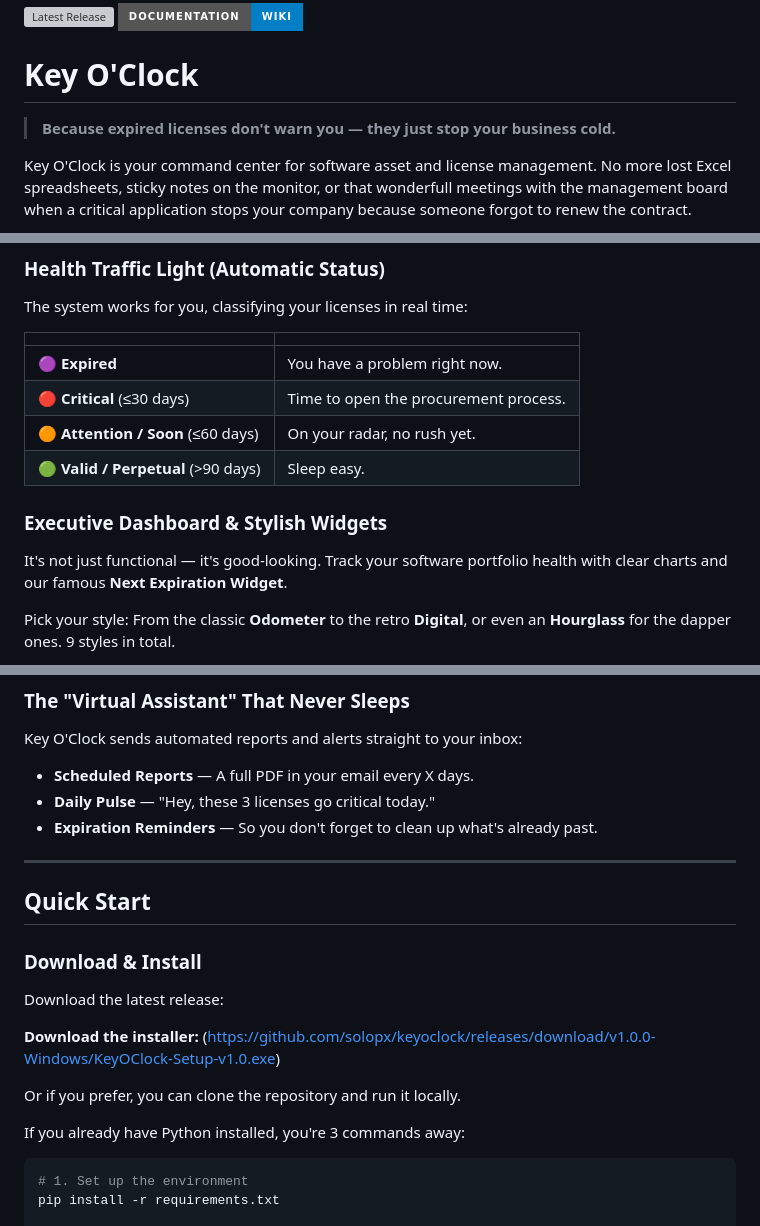
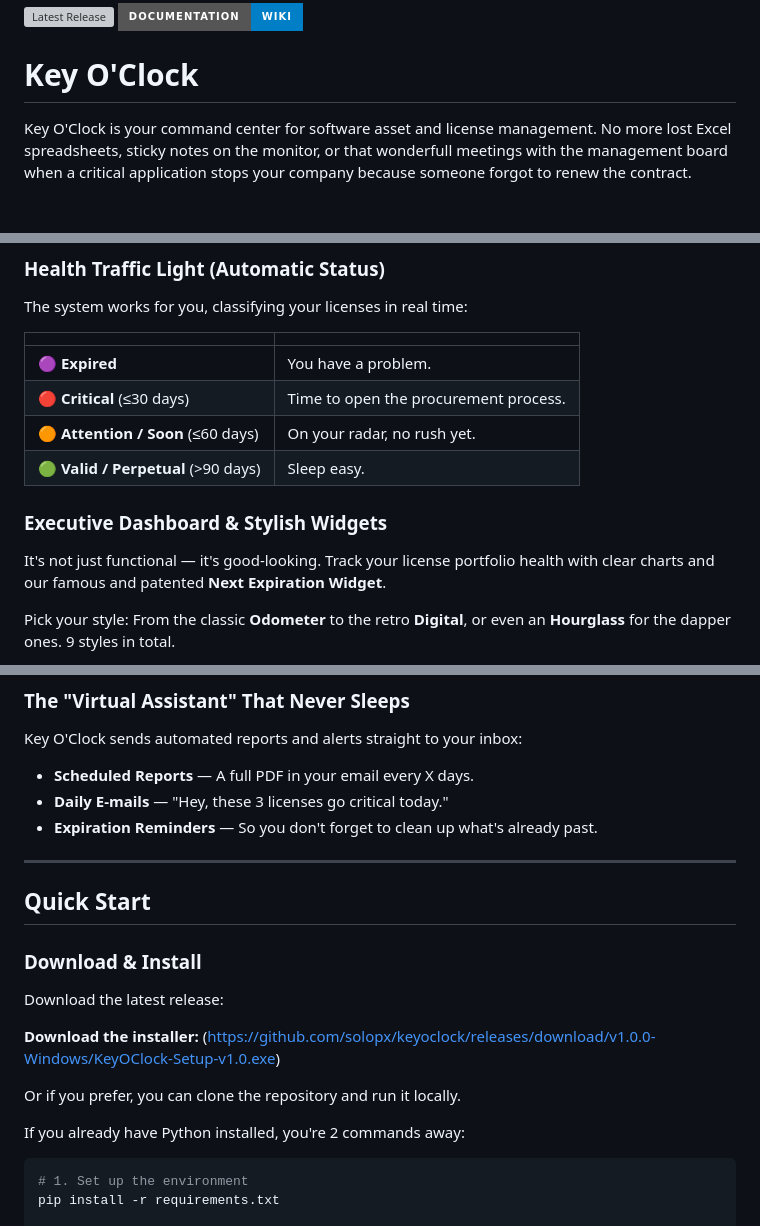
Before and after one commit to solopx/keyoclock, a Markdown page: README.en.md, 3 parts joined by grey strips. GitHub-like rendering; badges without logos; blank space fills up the shorter version; grey boxes are pictures that could not be loaded.

````diff
--- a/README.en.md
+++ b/README.en.md
@@ -1,8 +1,6 @@
 [![Latest Release](https://img.shields.io/github/v/release/solopx/keyoclock?style=for-the-badge&color=green)](https://github.com/solopx/keyoclock/releases/latest)  [![Wiki](https://img.shields.io/badge/Documentation-Wiki-blue?style=for-the-badge&logo=wikipedia&logoColor=white)](https://github.com/solopx/keyoclock/wiki)
 
 # Key O'Clock
-
-> **Because expired licenses don't warn you — they just stop your business cold.**
 
 Key O'Clock is your command center for software asset and license management. No more lost Excel spreadsheets, sticky notes on the monitor, or that wonderfull meetings with the management board when a critical application stops your company because someone forgot to renew the contract.
 
@@ -37,13 +35,13 @@ The system works for you, classifying your licenses in real time:
 
 | | |
 |---|---|
-| 🟣 **Expired** | You have a problem right now. |
+| 🟣 **Expired** | You have a problem. |
 | 🔴 **Critical** (≤30 days) | Time to open the procurement process. |
 | 🟠 **Attention / Soon** (≤60 days) | On your radar, no rush yet. |
 | 🟢 **Valid / Perpetual**  (>90 days)| Sleep easy. |
 
 ### Executive Dashboard & Stylish Widgets
-It's not just functional — it's good-looking. Track your software portfolio health with clear charts and our famous **Next Expiration Widget**.
+It's not just functional — it's good-looking. Track your license portfolio health with clear charts and our famous and patented  **Next Expiration Widget**.
 
 Pick your style: From the classic **Odometer** to the retro **Digital**, or even an **Hourglass** for the dapper ones. 9 styles in total.
 
@@ -53,7 +51,7 @@ Pick your style: From the classic **Odometer** to the retro **Digital**, or even
 Key O'Clock sends automated reports and alerts straight to your inbox:
 
 - **Scheduled Reports** — A full PDF in your email every X days.
-- **Daily Pulse** — "Hey, these 3 licenses go critical today."
+- **Daily E-mails** — "Hey, these 3 licenses go critical today."
 - **Expiration Reminders** — So you don't forget to clean up what's already past.
 
 ---
@@ -69,7 +67,7 @@ Download the latest release:
 
 Or if you prefer, you can clone the repository and run it locally.
 
-If you already have Python installed, you're 3 commands away:
+If you already have Python installed, you're 2 commands away:
 
 ```bash
 # 1. Set up the environment
````
